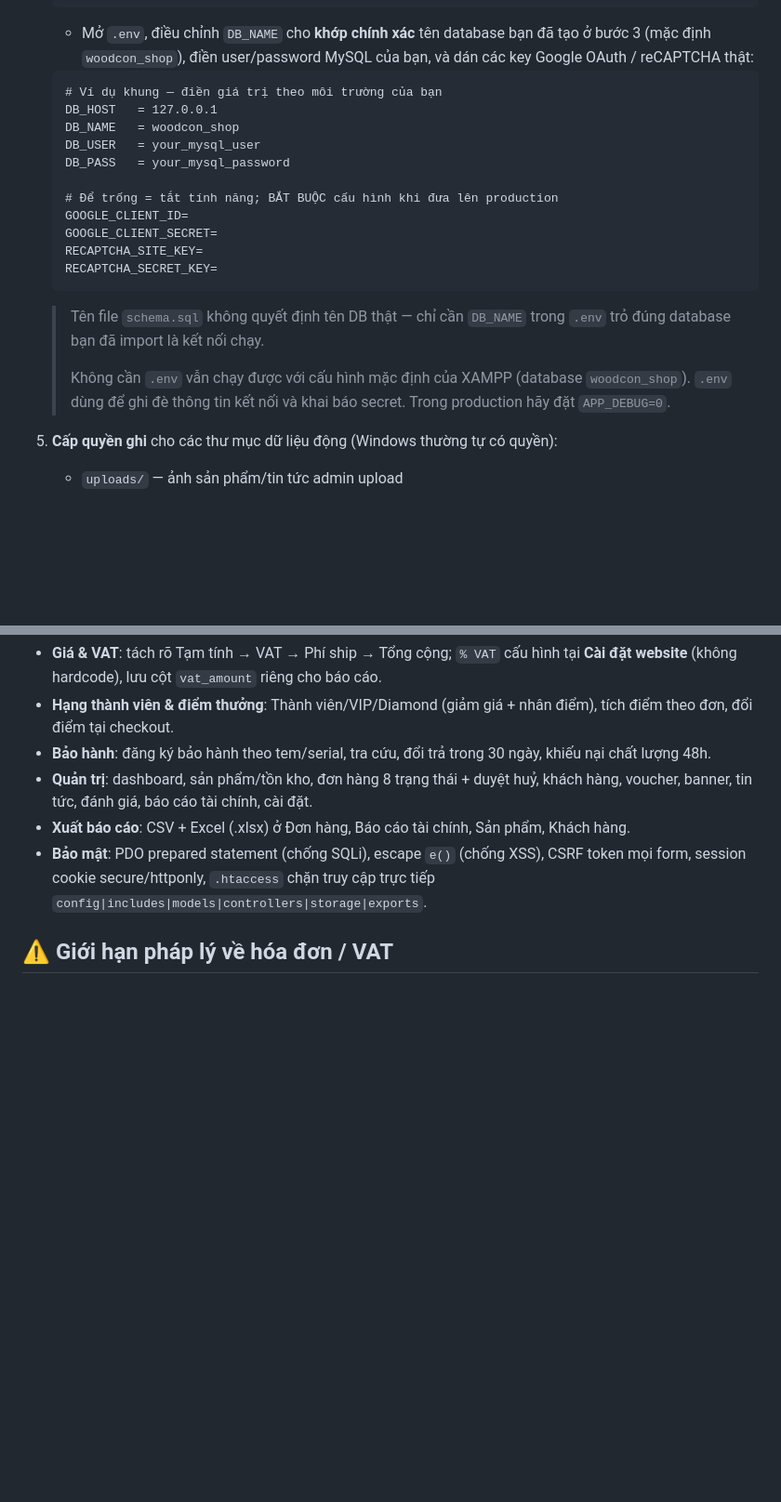
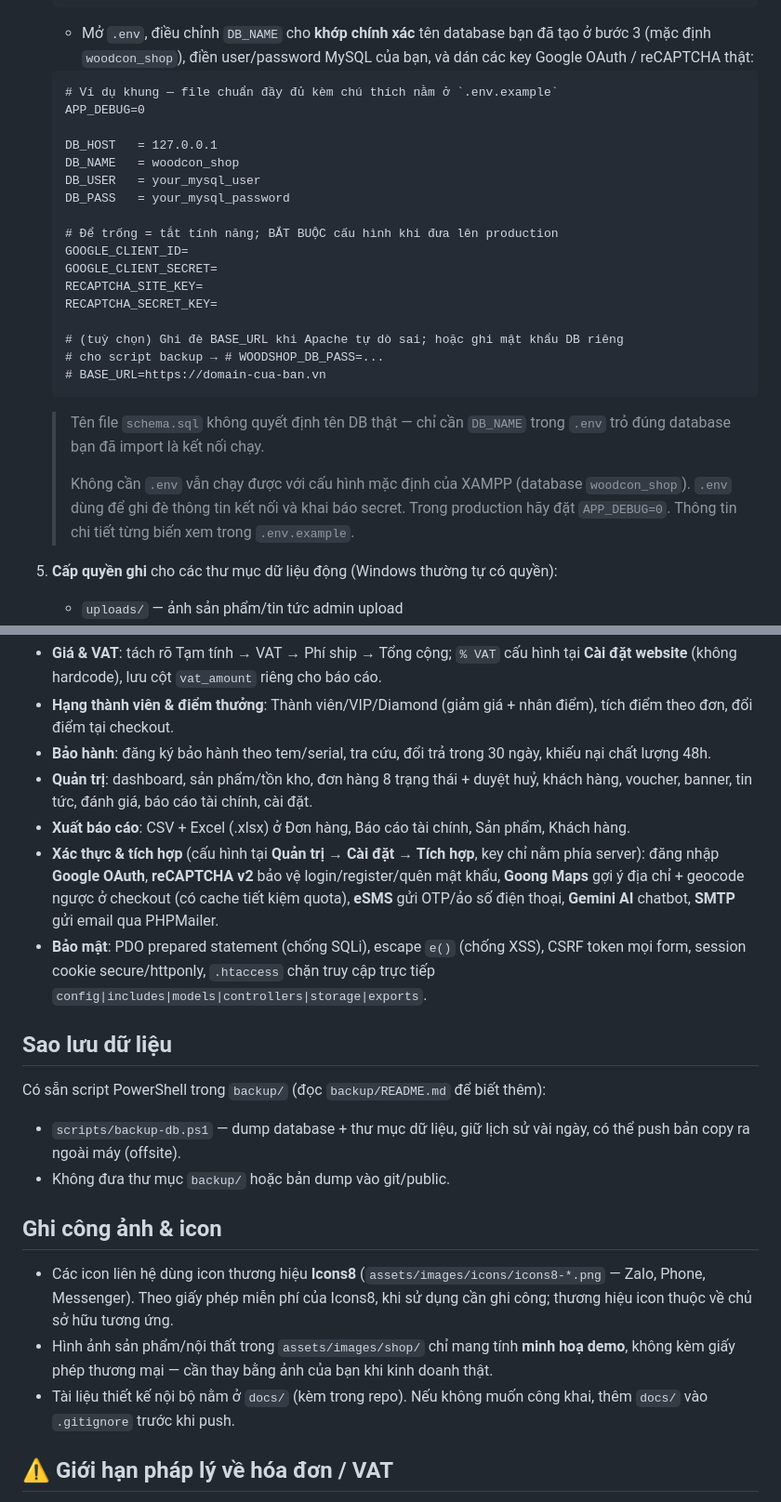
Before and after one commit to kimonohasi/Wood-Shop, a Markdown page: README.md, 2 parts joined by grey strips. Shown at 93% size. GitHub-like rendering; blank space fills up the shorter version.

````diff
--- a/README.md
+++ b/README.md
@@ -38,7 +38,9 @@ Website thương mại điện tử bán nội thất gỗ viết bằng **PHP N
    - Mở `.env`, điều chỉnh `DB_NAME` cho **khớp chính xác** tên database bạn đã tạo
      ở bước 3 (mặc định `woodcon_shop`), điền user/password MySQL của bạn, và dán các key Google OAuth / reCAPTCHA thật:
    ```
-   # Ví dụ khung — điền giá trị theo môi trường của bạn
+   # Ví dụ khung — file chuẩn đầy đủ kèm chú thích nằm ở `.env.example`
+   APP_DEBUG=0
+
    DB_HOST   = 127.0.0.1
    DB_NAME   = woodcon_shop
    DB_USER   = your_mysql_user
@@ -49,13 +51,17 @@ Website thương mại điện tử bán nội thất gỗ viết bằng **PHP N
    GOOGLE_CLIENT_SECRET=
    RECAPTCHA_SITE_KEY=
    RECAPTCHA_SECRET_KEY=
+
+   # (tuỳ chọn) Ghi đè BASE_URL khi Apache tự dò sai; hoặc ghi mật khẩu DB riêng
+   # cho script backup → # WOODSHOP_DB_PASS=...
+   # BASE_URL=https://domain-cua-ban.vn
    ```
    > Tên file `schema.sql` không quyết định tên DB thật — chỉ cần `DB_NAME` trong `.env`
    > trỏ đúng database bạn đã import là kết nối chạy.
    >
    > Không cần `.env` vẫn chạy được với cấu hình mặc định của XAMPP (database `woodcon_shop`).
    > `.env` dùng để ghi đè thông tin kết nối và khai báo secret.
-   > Trong production hãy đặt `APP_DEBUG=0`.
+   > Trong production hãy đặt `APP_DEBUG=0`. Thông tin chi tiết từng biến xem trong `.env.example`.
 
 5. **Cấp quyền ghi** cho các thư mục dữ liệu động (Windows thường tự có quyền):
    - `uploads/`   — ảnh sản phẩm/tin tức admin upload
@@ -119,7 +131,20 @@ Tất cả ảnh hiển thị đều qua helper `image_url()` trong `includes/fu
 - **Bảo hành**: đăng ký bảo hành theo tem/serial, tra cứu, đổi trả trong 30 ngày, khiếu nại chất lượng 48h.
 - **Quản trị**: dashboard, sản phẩm/tồn kho, đơn hàng 8 trạng thái + duyệt huỷ, khách hàng, voucher, banner, tin tức, đánh giá, báo cáo tài chính, cài đặt.
 - **Xuất báo cáo**: CSV + Excel (.xlsx) ở Đơn hàng, Báo cáo tài chính, Sản phẩm, Khách hàng.
+- **Xác thực & tích hợp** (cấu hình tại **Quản trị → Cài đặt → Tích hợp**, key chỉ nằm phía server): đăng nhập **Google OAuth**, **reCAPTCHA v2** bảo vệ login/register/quên mật khẩu, **Goong Maps** gợi ý địa chỉ + geocode ngược ở checkout (có cache tiết kiệm quota), **eSMS** gửi OTP/ảo số điện thoại, **Gemini AI** chatbot, **SMTP** gửi email qua PHPMailer.
 - **Bảo mật**: PDO prepared statement (chống SQLi), escape `e()` (chống XSS), CSRF token mọi form, session cookie secure/httponly, `.htaccess` chặn truy cập trực tiếp `config|includes|models|controllers|storage|exports`.
+
+## Sao lưu dữ liệu
+
+Có sẵn script PowerShell trong `backup/` (đọc `backup/README.md` để biết thêm):
+- `scripts/backup-db.ps1` — dump database + thư mục dữ liệu, giữ lịch sử vài ngày, có thể push bản copy ra ngoài máy (offsite).
+- Không đưa thư mục `backup/` hoặc bản dump vào git/public.
+
+## Ghi công ảnh & icon
+
+- Các icon liên hệ dùng icon thương hiệu **Icons8** (`assets/images/icons/icons8-*.png` — Zalo, Phone, Messenger). Theo giấy phép miễn phí của Icons8, khi sử dụng cần ghi công; thương hiệu icon thuộc về chủ sở hữu tương ứng.
+- Hình ảnh sản phẩm/nội thất trong `assets/images/shop/` chỉ mang tính **minh hoạ demo**, không kèm giấy phép thương mại — cần thay bằng ảnh của bạn khi kinh doanh thật.
+- Tài liệu thiết kế nội bộ nằm ở `docs/` (kèm trong repo). Nếu không muốn công khai, thêm `docs/` vào `.gitignore` trước khi push.
 
 ## ⚠️ Giới hạn pháp lý về hóa đơn / VAT
 
````
Also changed, not shown: other parts of README.md (+10 -4 lines).
